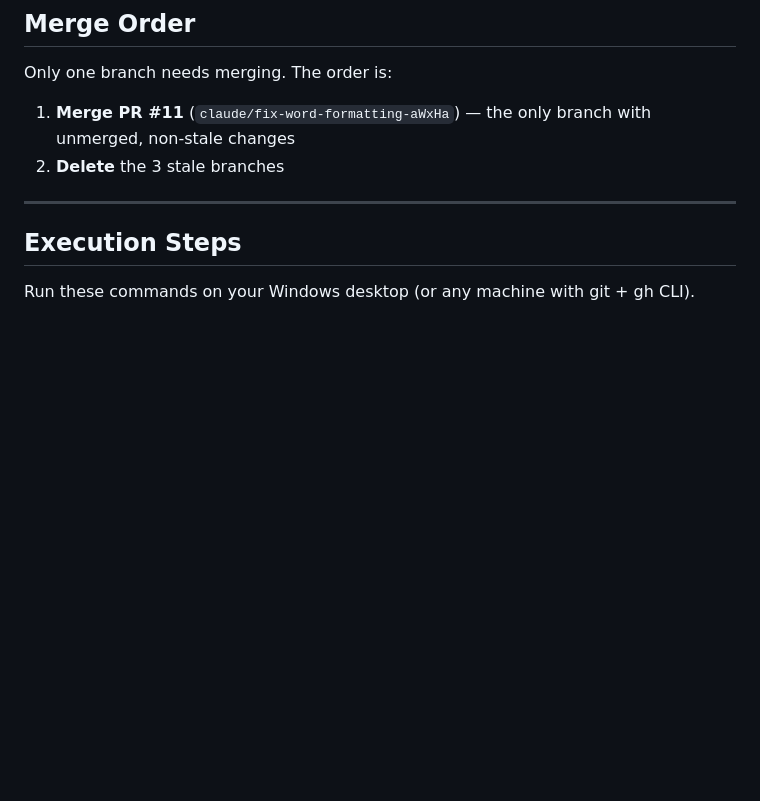
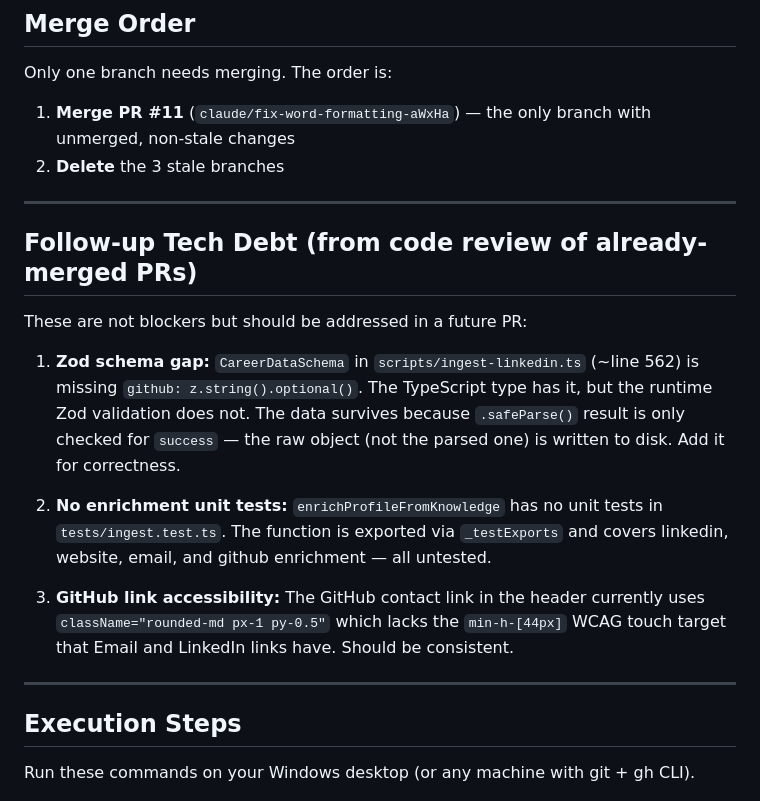
Before and after one commit to praeducer/paulprae-com, a Markdown page: .claude/plans/branch-integration-and-deploy.md, the part around the change. GitHub-like rendering; blank space fills up the shorter version.

Commit message:
docs: add tech debt follow-ups from code review to integration plan
Adds Zod schema gap, missing enrichment tests, and GitHub link
accessibility finding from the full code review of all branches.

https://claude.ai/code/session_01XasNCi6VYmjnn365GNdUAY

```diff
--- a/.claude/plans/branch-integration-and-deploy.md
+++ b/.claude/plans/branch-integration-and-deploy.md
@@ -86,6 +86,18 @@ Only one branch needs merging. The order is:
 
 1. **Merge PR #11** (`claude/fix-word-formatting-aWxHa`) — the only branch with unmerged, non-stale changes
 2. **Delete** the 3 stale branches
+
+---
+
+## Follow-up Tech Debt (from code review of already-merged PRs)
+
+These are not blockers but should be addressed in a future PR:
+
+1. **Zod schema gap:** `CareerDataSchema` in `scripts/ingest-linkedin.ts` (~line 562) is missing `github: z.string().optional()`. The TypeScript type has it, but the runtime Zod validation does not. The data survives because `.safeParse()` result is only checked for `success` — the raw object (not the parsed one) is written to disk. Add it for correctness.
+
+2. **No enrichment unit tests:** `enrichProfileFromKnowledge` has no unit tests in `tests/ingest.test.ts`. The function is exported via `_testExports` and covers linkedin, website, email, and github enrichment — all untested.
+
+3. **GitHub link accessibility:** The GitHub contact link in the header currently uses `className="rounded-md px-1 py-0.5"` which lacks the `min-h-[44px]` WCAG touch target that Email and LinkedIn links have. Should be consistent.
 
 ---
 
```
